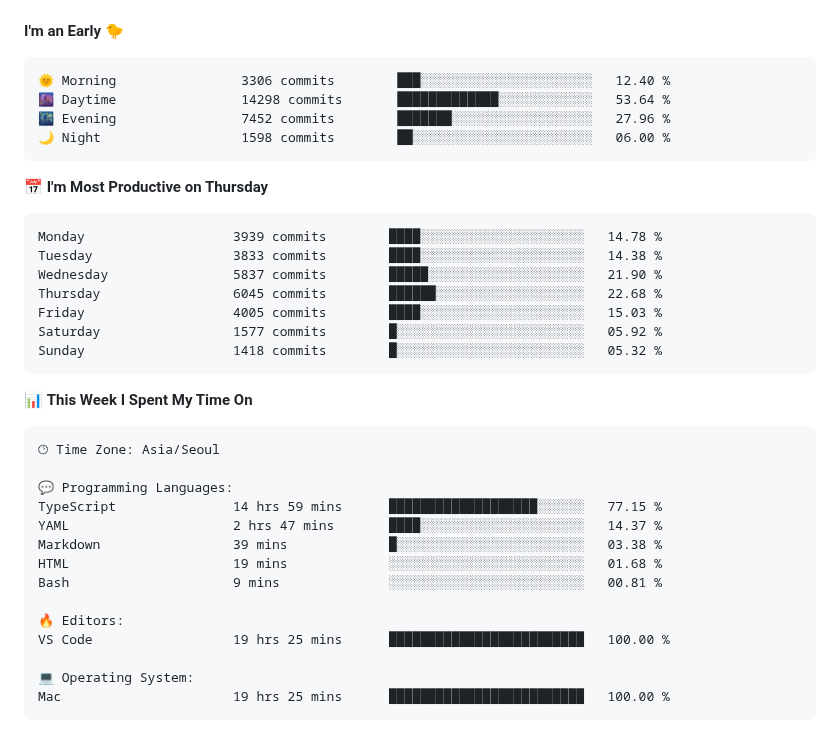
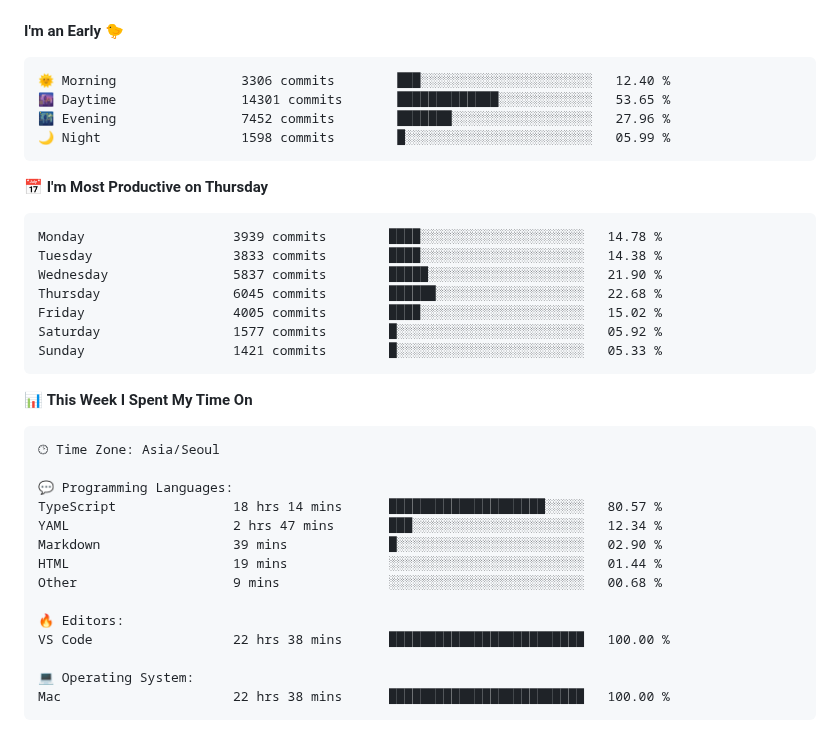
Before and after one commit to gimseonjin/gimseonjin, a Markdown page: README.md, the part around one of its changes. GitHub-like rendering.

Commit message:
Updated with Dev Metrics

````diff
--- a/README.md
+++ b/README.md
@@ -49,9 +49,9 @@
 
 ```text
 🌞 Morning                3306 commits        ███░░░░░░░░░░░░░░░░░░░░░░   12.40 %
-🌆 Daytime                14298 commits       █████████████░░░░░░░░░░░░   53.64 %
+🌆 Daytime                14301 commits       █████████████░░░░░░░░░░░░   53.65 %
 🌃 Evening                7452 commits        ███████░░░░░░░░░░░░░░░░░░   27.96 %
-🌙 Night                  1598 commits        ██░░░░░░░░░░░░░░░░░░░░░░░   06.00 %
+🌙 Night                  1598 commits        █░░░░░░░░░░░░░░░░░░░░░░░░   05.99 %
 ```
 📅 **I'm Most Productive on Thursday**
 
@@ -60,9 +60,9 @@ Monday                   3939 commits        ████░░░░░░░
 Tuesday                  3833 commits        ████░░░░░░░░░░░░░░░░░░░░░   14.38 %
 Wednesday                5837 commits        █████░░░░░░░░░░░░░░░░░░░░   21.90 %
 Thursday                 6045 commits        ██████░░░░░░░░░░░░░░░░░░░   22.68 %
-Friday                   4005 commits        ████░░░░░░░░░░░░░░░░░░░░░   15.03 %
+Friday                   4005 commits        ████░░░░░░░░░░░░░░░░░░░░░   15.02 %
 Saturday                 1577 commits        █░░░░░░░░░░░░░░░░░░░░░░░░   05.92 %
-Sunday                   1418 commits        █░░░░░░░░░░░░░░░░░░░░░░░░   05.32 %
+Sunday                   1421 commits        █░░░░░░░░░░░░░░░░░░░░░░░░   05.33 %
 ```
 
 
@@ -72,17 +72,17 @@ Sunday                   1418 commits        █░░░░░░░░░░
 🕑︎ Time Zone: Asia/Seoul
 
 💬 Programming Languages:
-TypeScript               14 hrs 59 mins      ███████████████████░░░░░░   77.15 %
-YAML                     2 hrs 47 mins       ████░░░░░░░░░░░░░░░░░░░░░   14.37 %
-Markdown                 39 mins             █░░░░░░░░░░░░░░░░░░░░░░░░   03.38 %
-HTML                     19 mins             ░░░░░░░░░░░░░░░░░░░░░░░░░   01.68 %
-Bash                     9 mins              ░░░░░░░░░░░░░░░░░░░░░░░░░   00.81 %
+TypeScript               18 hrs 14 mins      ████████████████████░░░░░   80.57 %
+YAML                     2 hrs 47 mins       ███░░░░░░░░░░░░░░░░░░░░░░   12.34 %
+Markdown                 39 mins             █░░░░░░░░░░░░░░░░░░░░░░░░   02.90 %
+HTML                     19 mins             ░░░░░░░░░░░░░░░░░░░░░░░░░   01.44 %
+Other                    9 mins              ░░░░░░░░░░░░░░░░░░░░░░░░░   00.68 %
 
 🔥 Editors:
-VS Code                  19 hrs 25 mins      █████████████████████████   100.00 %
+VS Code                  22 hrs 38 mins      █████████████████████████   100.00 %
 
 💻 Operating System:
-Mac                      19 hrs 25 mins      █████████████████████████   100.00 %
+Mac                      22 hrs 38 mins      █████████████████████████   100.00 %
 ```
 
 
````
Also changed, not shown: other parts of README.md (+1 -1 lines).
